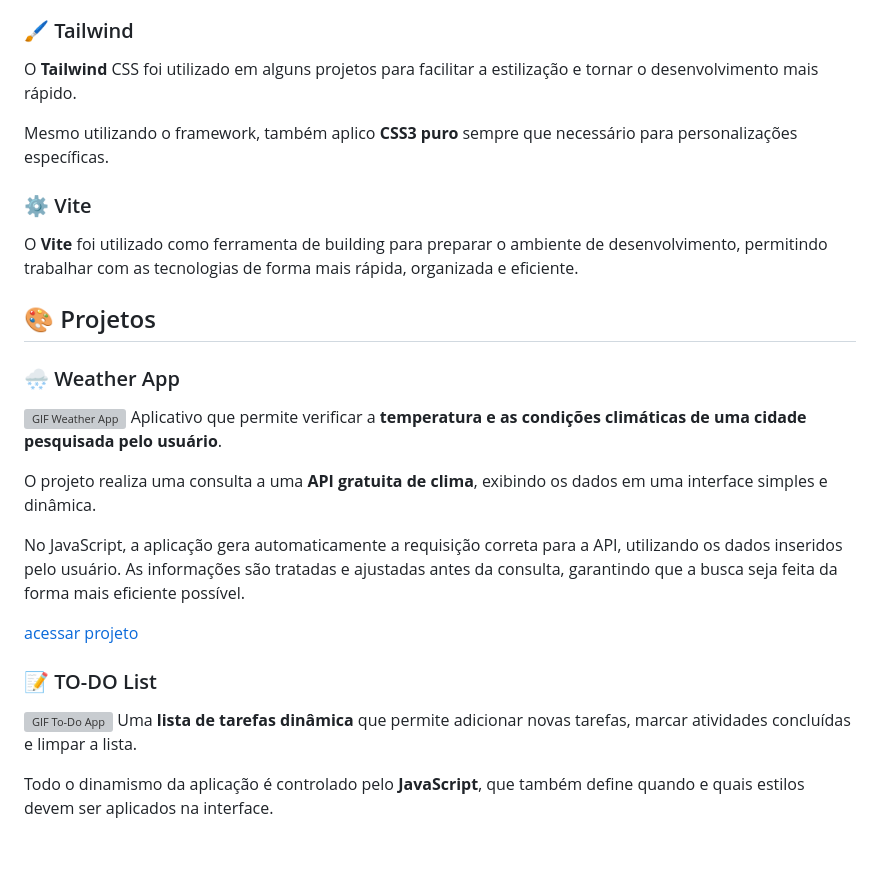
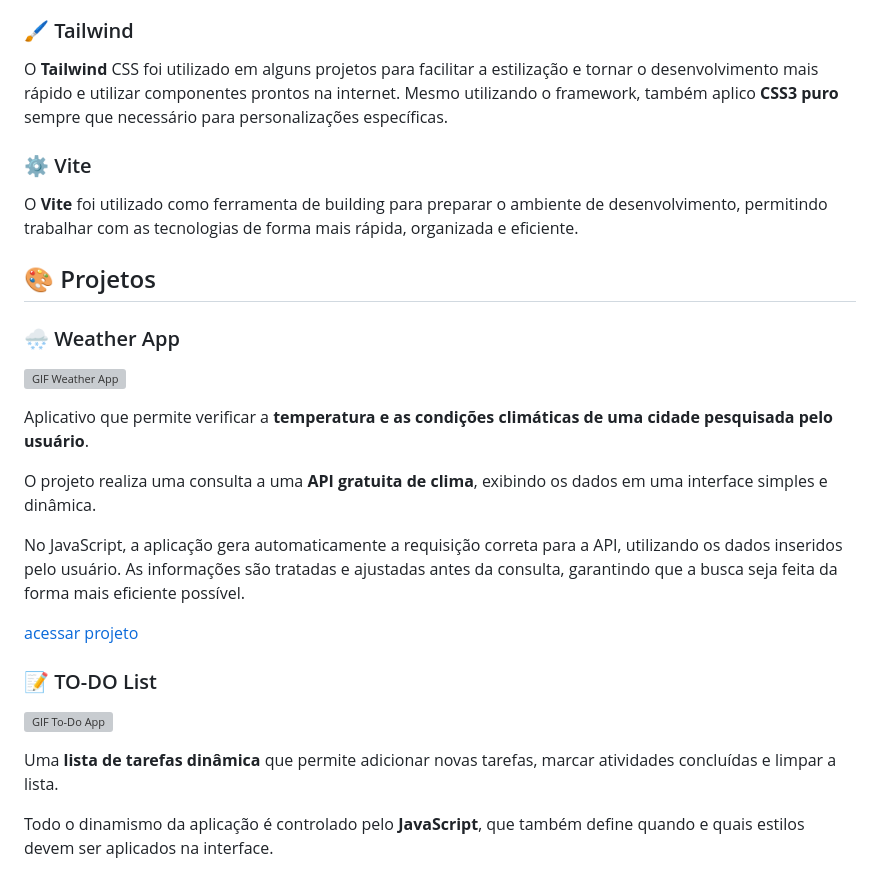
Before and after one commit to GuiMorus/Projects-Javascript, a Markdown page: README.md, the part around the change. Rendered like a GitHub page; blank space fills up the shorter version; grey boxes are pictures that could not be loaded.

```diff
--- a/README.md
+++ b/README.md
@@ -27,9 +27,7 @@ O **JavaScript** é o coração de todos os projetos.
 Todo o código foi desenvolvido utilizando **JavaScript Vanilla**, permitindo entender melhor como funcionam a manipulação de elementos da página, eventos e lógica das aplicações web.
 
 ### 🖌 Tailwind
-O **Tailwind** CSS foi utilizado em alguns projetos para facilitar a estilização e tornar o desenvolvimento mais rápido.
-
-Mesmo utilizando o framework, também aplico **CSS3 puro** sempre que necessário para personalizações específicas.
+O **Tailwind** CSS foi utilizado em alguns projetos para facilitar a estilização e tornar o desenvolvimento mais rápido e utilizar componentes prontos na internet. Mesmo utilizando o framework, também aplico **CSS3 puro** sempre que necessário para personalizações específicas.
 
 ### ⚙ Vite
 O **Vite** foi utilizado como ferramenta de building para preparar o ambiente de desenvolvimento, permitindo trabalhar com as tecnologias de forma mais rápida, organizada e eficiente.
@@ -38,6 +36,7 @@ O **Vite** foi utilizado como ferramenta de building para preparar o ambiente de
 
 ### 🌨 Weather App
 ![GIF Weather App](./public/weather-app.gif)
+
 Aplicativo que permite verificar a **temperatura e as condições climáticas de uma cidade pesquisada pelo usuário**.
 
 O projeto realiza uma consulta a uma **API gratuita de clima**, exibindo os dados em uma interface simples e dinâmica.
@@ -48,6 +47,7 @@ No JavaScript, a aplicação gera automaticamente a requisição correta para a
 
 ### 📝 TO-DO List
 ![GIF To-Do App](./public/todo-app.gif)
+
 Uma **lista de tarefas dinâmica** que permite adicionar novas tarefas, marcar atividades concluídas e limpar a lista.
 
 Todo o dinamismo da aplicação é controlado pelo **JavaScript**, que também define quando e quais estilos devem ser aplicados na interface.
```
